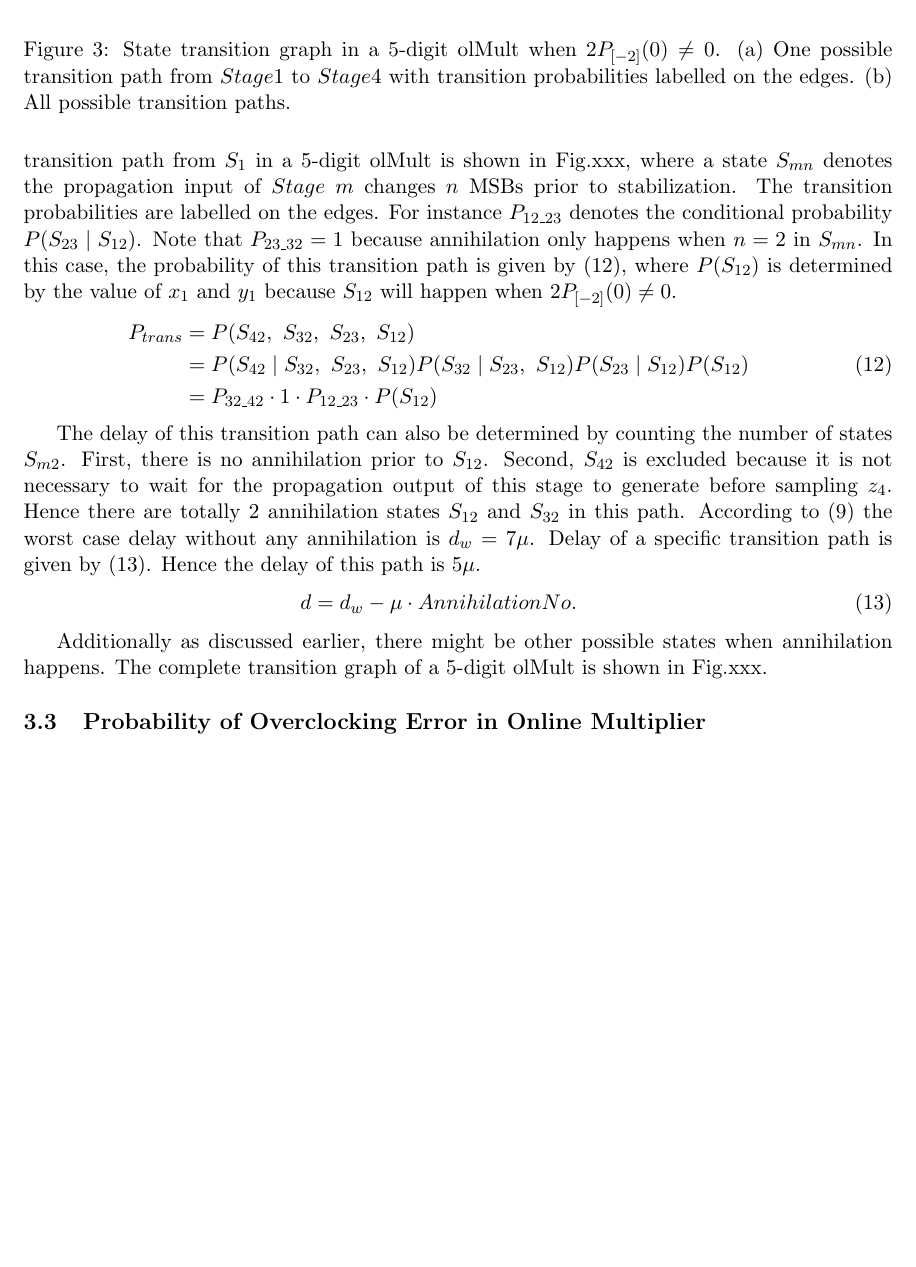
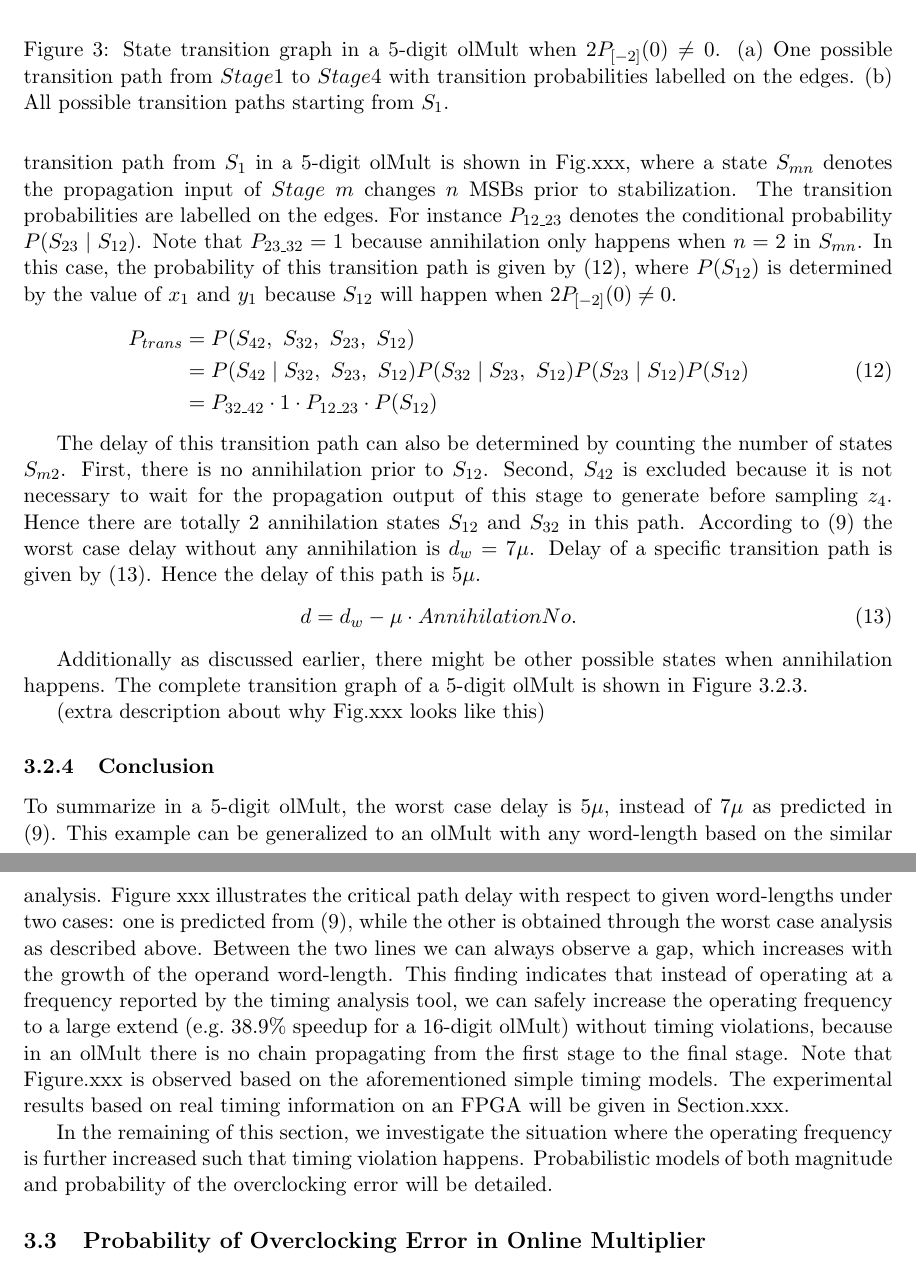
Before and after one commit to karlshi419/ProgressReport_2013Autumn, a LaTeX document (PR_OnlineArith.tex): part of page 7 of 7 before the commit and two parts of pages 7 and 8 of 8 after it, the two joined at a grey line, cut so that both start at the same text, the shorter picture padded with empty space. Compiled offline with pdfLaTeX.

Commit message:
Conclusion of worst-case section

```diff
--- a/PR_OnlineArith.tex
+++ b/PR_OnlineArith.tex
@@ -285,10 +287,10 @@ For an olMult with a greater word-length, the aforementioned process is still va
 \end{split}
 \end{eqnarray}
 
-\begin{figure}[tbp]
+\begin{figure}[tbp]\label{Fig:StateTransGraph}
   \centering
   \includegraphics[width=0.7\textwidth]{./Figures/OlMult_TimingGraph.pdf}
-  \caption{State transition graph in a 5-digit olMult when $2P_{[-2]}(0)\neq0$. (a) One possible transition path from $Stage1$ to $Stage4$ with transition probabilities labelled on the edges. (b) All possible transition paths.}
+  \caption{State transition graph in a 5-digit olMult when $2P_{[-2]}(0)\neq0$. (a) One possible transition path from $Stage1$ to $Stage4$ with transition probabilities labelled on the edges. (b) All possible transition paths starting from $S_1$.}
 \end{figure}
 
 The delay of this transition path can also be determined by counting the number of states $S_{m2}$. First, there is no annihilation prior to $S_{12}$. Second, $S_{42}$ is excluded because it is not necessary to wait for the propagation output of this stage to generate before sampling $z_4$. Hence there are totally 2 annihilation states $S_{12}$ and $S_{32}$ in this path. According to (\ref{Eq:WorstCaseDelay_NaiveAnalysis}) the worst case delay without any annihilation is $d_w=7\mu$. Delay of a specific transition path is given by (\ref{Eq:Delay_TransitionPath}). Hence the delay of this path is $5\mu$.
@@ -297,19 +299,18 @@ The delay of this transition path can also be determined by counting the number
   d = d_w - \mu\cdot AnnihilationNo.
 \end{eqnarray}
 
-Additionally as discussed earlier, there might be other possible states when annihilation happens. The complete transition graph of a 5-digit olMult is shown in Fig.xxx.
+Additionally as discussed earlier, there might be other possible states when annihilation happens. The complete transition graph of a 5-digit olMult is shown in Figure~\ref{Fig:StateTransGraph}.
 
+(extra description about why Fig.xxx looks like this)
 
+\subsubsection{Conclusion}
+To summarize in a 5-digit olMult, the worst case delay is $5\mu$, instead of $7\mu$ as predicted in (\ref{Eq:WorstCaseDelay_NaiveAnalysis}). This example can be generalized to an olMult with any word-length based on the similar analysis. Figure xxx illustrates the critical path delay with respect to given word-lengths under two cases: one is predicted from (\ref{Eq:WorstCaseDelay_NaiveAnalysis}), while the other is obtained through the worst case analysis as described above. Between the two lines we can always observe a gap, which increases with the growth of the operand word-length. This finding indicates that instead of operating at a frequency reported by the timing analysis tool, we can safely increase the operating frequency to a large extend (e.g.~$38.9\%$ speedup for a 16-digit olMult) without timing violations, because in an olMult there is no chain propagating from the first stage to the final stage. Note that Figure.xxx is observed based on the aforementioned simple timing models. The experimental results based on real timing information on an FPGA will be given in Section.xxx.
+
+In the remaining of this section, we investigate the situation where the operating frequency is further increased such that timing violation happens. Probabilistic models of both magnitude and probability of the overclocking error will be detailed.
+
+% figure goes here
 
  %In the previous example where $P[-2]\neq0$, there is no new chain generated. Instead, the chain propagates to $S_2$, because $2P_{[-1]}(t)\cdots 2P_{[2]}(t)$ will prevent $2P_{[3]}(t)$ maintaining its initial value before $2P_{[-2]}(0)$ propagates down to $S_2$. In this case, the propagation input of $S_2$ changes from $2P_{[2]}(3\mu)$ to $2P_{[2]}(4\mu)$ and stabilizes, as illustrated in Fig.xxx(previous figure).
-
-%the temporal results of $S_{1}\cdots S_{-2}$, i.e. $P[2]\cdots P[-1]$, will prevent $P[3]$ maintaining the initial value before $2P[-2]$ propagates down to $S_2$.
-
-%, with the maximum number of changed MSBs being $3$. Similarly, if $3$ MSBs are changing from $2P_{[2]}(3\mu)$ to $2P_{[2]}(4\mu)$, there will be $2$ MSBs that
-%
-%However the number of bits that change in MSBs would be different.
-%
-%As an example for $S_5$, there are maximally
 
 
 \subsection{Probability of Overclocking Error in Online Multiplier}
```
Also changed, not shown: PR_OnlineArith.pdf, PR_OnlineArith.tex (4 more changed lines), 4 other files.
